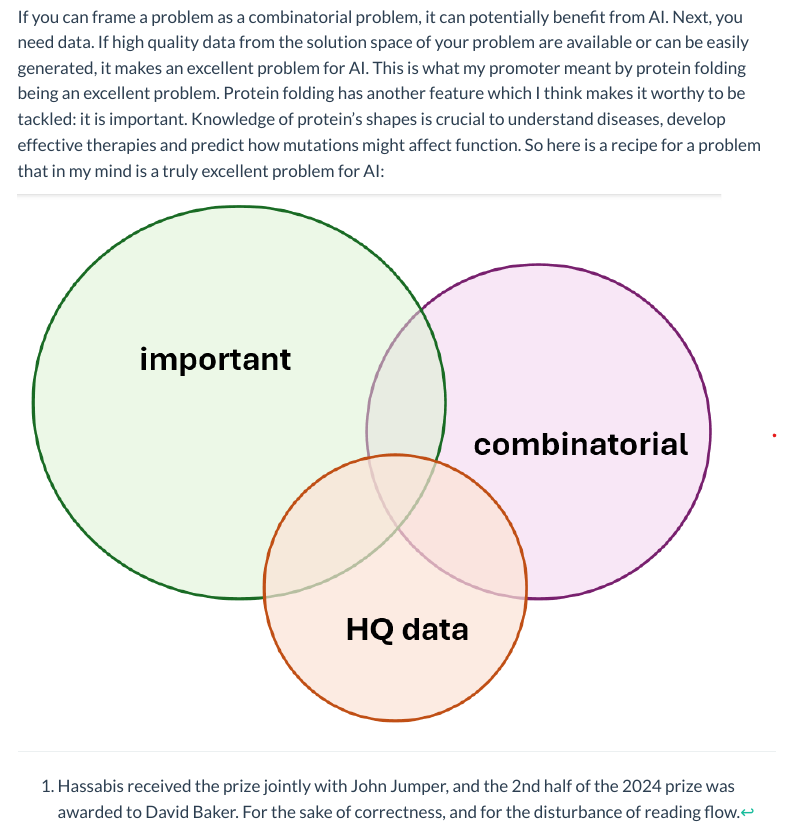
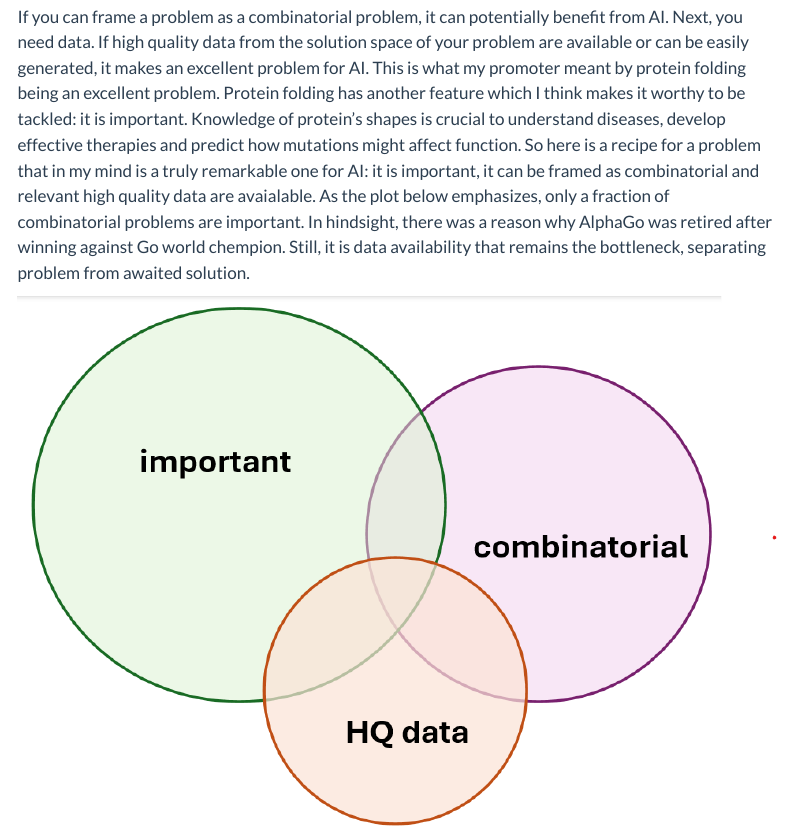
Before and after one commit to egoignotus/ExcellentProblem, a Quarto document (posts/2025-12-19-excellent-problem/index.qmd): the page in a window 1100 px wide, from 1270 px down. Rendered offline with R 4.5, knitr and Pandoc in place of Quarto, with nearby package versions; menus at the side of the page are left out.

Commit message:
text additions in the post

```diff
--- a/posts/2025-12-19-excellent-problem/index.qmd
+++ b/posts/2025-12-19-excellent-problem/index.qmd
@@ -28,7 +28,7 @@ I had a conversation on this Nobel prize with my PhD supervisor, years after I l
 
 And then protein folding itself: atoms of proteins have to occupy space, and connections between these atoms are constrained by lengths of chemical bonds. Similarly, chess have to move on the chess board and knight is constrained in its moves by L-shape. As such, solutions to both, have to be a matter of finding such combination of moves in the space that do not violate the constrains and maximize the score. They are so called combinatorial problems. Here we come to the point when I can say what a suitable AI problem is.
 
-If you can frame a problem as a combinatorial problem, it can potentially benefit from AI. Next, you need data. If high quality data from the solution space of your problem are available or can be easily generated, it makes an excellent problem for AI. This is what my promoter meant by protein folding being an excellent problem. Protein folding has another feature which I think makes it worthy to be tackled: it is important. Knowledge of protein's shapes is crucial to understand diseases, develop effective therapies and predict how mutations might affect function. So here is a recipe for a problem that in my mind is a truly excellent problem for AI:
+If you can frame a problem as a combinatorial problem, it can potentially benefit from AI. Next, you need data. If high quality data from the solution space of your problem are available or can be easily generated, it makes an excellent problem for AI. This is what my promoter meant by protein folding being an excellent problem. Protein folding has another feature which I think makes it worthy to be tackled: it is important. Knowledge of protein's shapes is crucial to understand diseases, develop effective therapies and predict how mutations might affect function. So here is a recipe for a problem that in my mind is a truly remarkable one for AI: it is important, it can be framed as combinatorial and relevant high quality data are avaialable. As the plot below emphasizes, only a fraction of combinatorial problems are important. In hindsight, there was a reason why AlphaGo was retired after winning against Go world chempion. Still, it is data availability that remains the bottleneck, separating problem from awaited solution.
 
 ![](circles.png)
 
```
Also changed, not shown: styles.css (+1 -1 lines).
